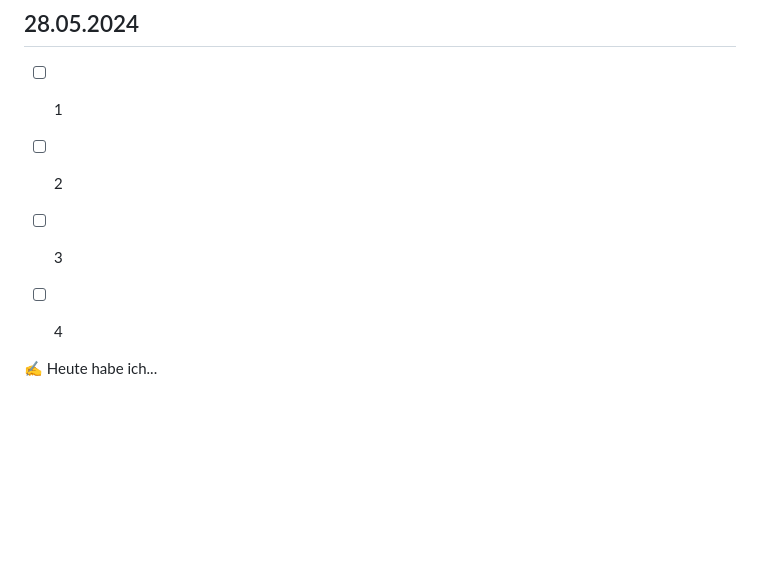
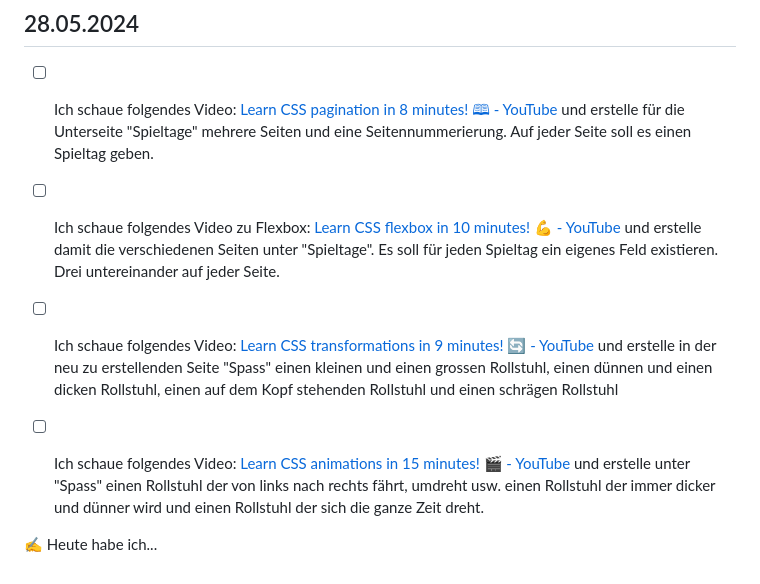
Before and after one commit to RobiBlocks/Powerchairhockey, a Markdown page: README.md, the part around the change printed below. GitHub-like rendering; blank space fills up the shorter version.

```diff
--- a/README.md
+++ b/README.md
@@ -75,13 +75,13 @@
 
 ## 28.05.2024
 
-- [ ] 1
+- [ ] Ich schaue folgendes Video: [Learn CSS pagination in 8 minutes! 🕮 - YouTube](https://www.youtube.com/watch?v=6ff96BkWqmg) und erstelle für die Unterseite "Spieltage" mehrere Seiten und eine Seitennummerierung. Auf jeder Seite soll es einen Spieltag geben.
 
-- [ ] 2
+- [ ] Ich schaue folgendes Video zu Flexbox: [Learn CSS flexbox in 10 minutes! 💪 - YouTube](https://www.youtube.com/watch?v=GteJWhCikCk&list=TLPQMjEwNTIwMjQ9VIn9Q96IAQ&index=36) und erstelle damit die verschiedenen Seiten unter "Spieltage". Es soll für jeden Spieltag ein eigenes Feld existieren. Drei untereinander auf jeder Seite.
 
-- [ ] 3
+- [ ] Ich schaue folgendes Video: [Learn CSS transformations in 9 minutes! 🔄 - YouTube](https://www.youtube.com/watch?v=qdeIy9_fbxE&list=TLPQMjEwNTIwMjQ9VIn9Q96IAQ&index=37) und erstelle in der neu zu erstellenden Seite "Spass" einen kleinen und einen grossen Rollstuhl, einen dünnen und einen dicken Rollstuhl, einen auf dem Kopf stehenden Rollstuhl und einen schrägen Rollstuhl
 
-- [ ] 4
+- [ ] Ich schaue folgendes Video: [Learn CSS animations in 15 minutes! 🎬 - YouTube](https://www.youtube.com/watch?v=u_GIT5MJAtc&list=TLPQMjEwNTIwMjQ9VIn9Q96IAQ&index=38) und erstelle unter "Spass" einen Rollstuhl der von links nach rechts fährt, umdreht usw. einen Rollstuhl der immer dicker und dünner wird und einen Rollstuhl der sich die ganze Zeit dreht.
 
 
 ✍️ Heute habe ich...
```
Also changed, not shown: other parts of README.md (+1 -1 lines).
